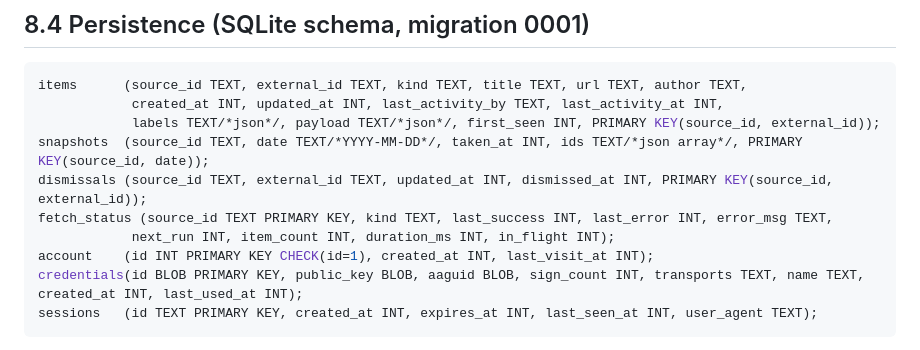
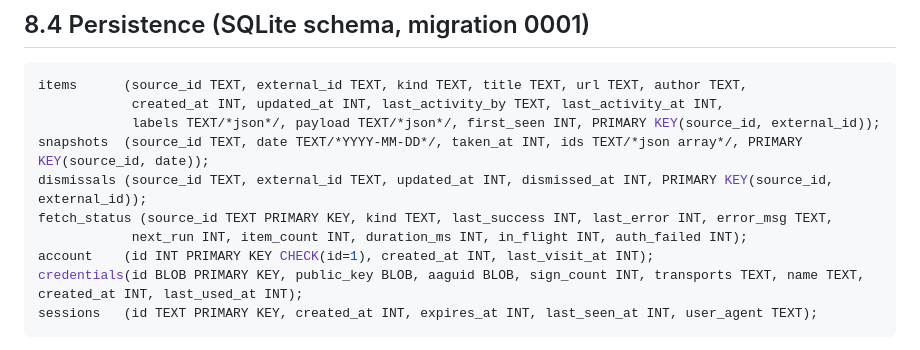
Before and after one commit to gernotstarke/zorgscope, a Markdown page: docs/architecture/08-crosscutting-concepts.md, the part around the change. Drawn GitHub-style.

```diff
--- a/docs/architecture/08-crosscutting-concepts.md
+++ b/docs/architecture/08-crosscutting-concepts.md
@@ -160,7 +160,7 @@ items      (source_id TEXT, external_id TEXT, kind TEXT, title TEXT, url TEXT, a
 snapshots  (source_id TEXT, date TEXT/*YYYY-MM-DD*/, taken_at INT, ids TEXT/*json array*/, PRIMARY KEY(source_id, date));
 dismissals (source_id TEXT, external_id TEXT, updated_at INT, dismissed_at INT, PRIMARY KEY(source_id, external_id));
 fetch_status (source_id TEXT PRIMARY KEY, kind TEXT, last_success INT, last_error INT, error_msg TEXT,
-            next_run INT, item_count INT, duration_ms INT, in_flight INT);
+            next_run INT, item_count INT, duration_ms INT, in_flight INT, auth_failed INT);
 account    (id INT PRIMARY KEY CHECK(id=1), created_at INT, last_visit_at INT);
 credentials(id BLOB PRIMARY KEY, public_key BLOB, aaguid BLOB, sign_count INT, transports TEXT, name TEXT, created_at INT, last_used_at INT);
 sessions   (id TEXT PRIMARY KEY, created_at INT, expires_at INT, last_seen_at INT, user_agent TEXT);
```
Also changed, not shown: docs/architecture/05-building-block-view.md (+4 -4 lines), docs/plans/README.md (+3 -0 lines).
